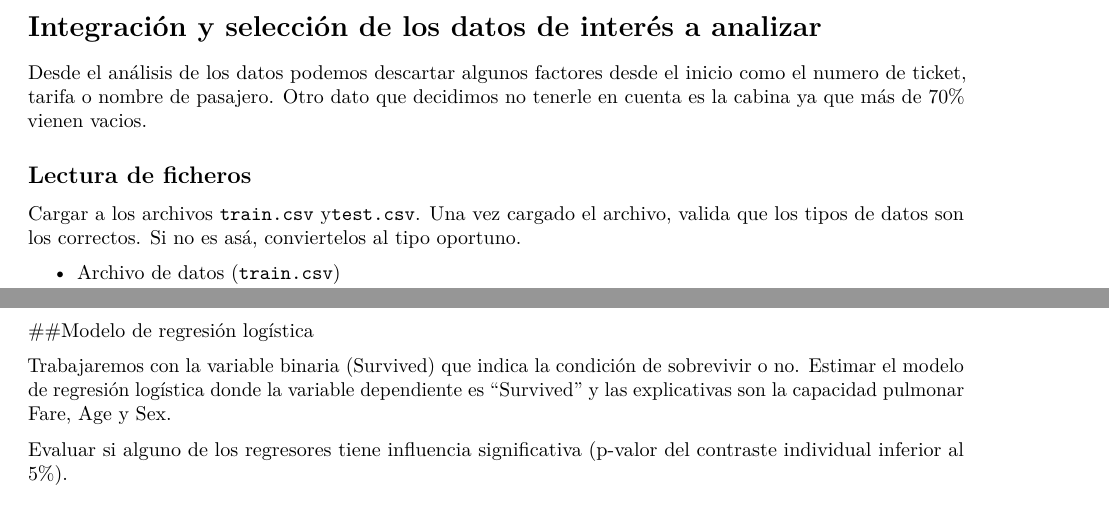
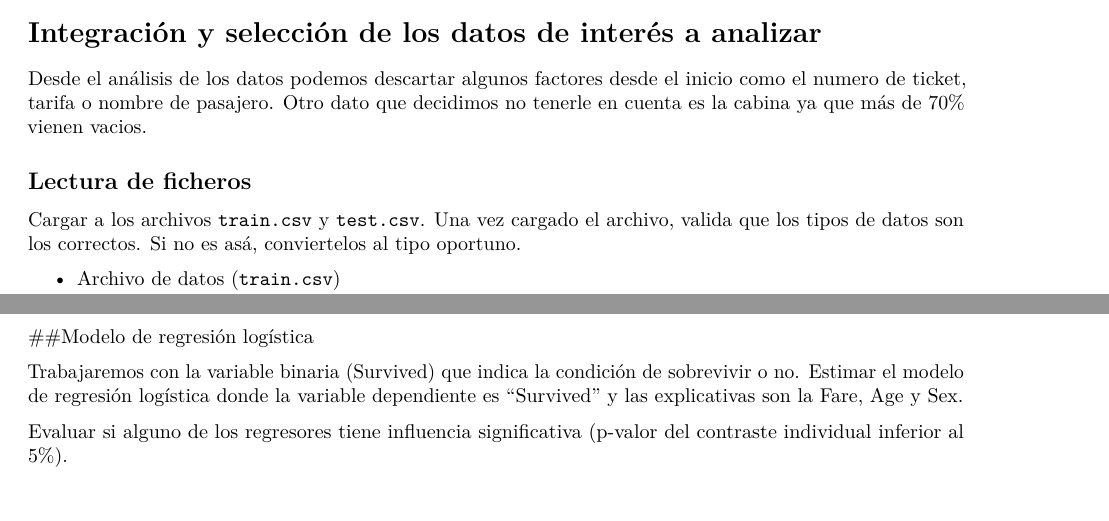
Before and after one commit to mgmora/Limpieza-validacion-de-datos, an R Markdown document (Practica 2.Rmd): two parts of pages 3 and 17 of 23, joined at a grey line, cut so that both start at the same text. Rendered offline with R 4.5, knitr and Pandoc, then LaTeX, with nearby package versions; some code elsewhere in the file could not run offline.

Commit message:
Conclusion

```diff
--- a/Practica 2.Rmd
+++ b/Practica 2.Rmd
@@ -445,7 +445,7 @@ tabla.coeficientes
 ##Modelo de regresión logística
 
 Trabajaremos con la variable binaria (Survived) que indica la condición de sobrevivir o no.
-Estimar el modelo de regresión logística donde la variable dependiente es "Survived" y las explicativas son la capacidad pulmonar Fare, Age y Sex.
+Estimar el modelo de regresión logística donde la variable dependiente es "Survived" y las explicativas son la Fare, Age y Sex.
 
 Evaluar si alguno de los regresores tiene influencia significativa  (p-valor del contraste individual inferior al 5%).
 
```
Also changed, not shown: Practica_2.pdf, Practica 2.Rmd (2 more changed lines).
